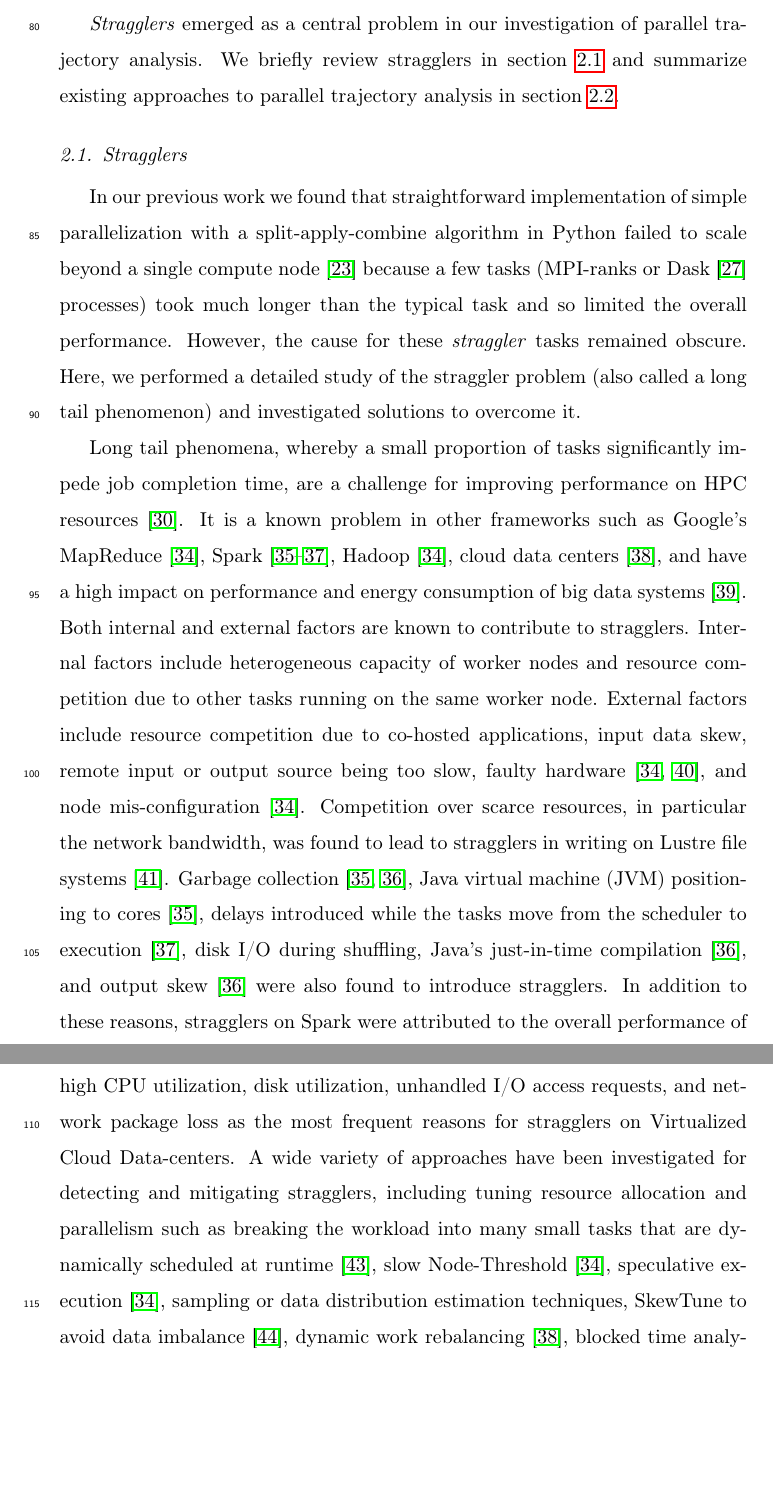
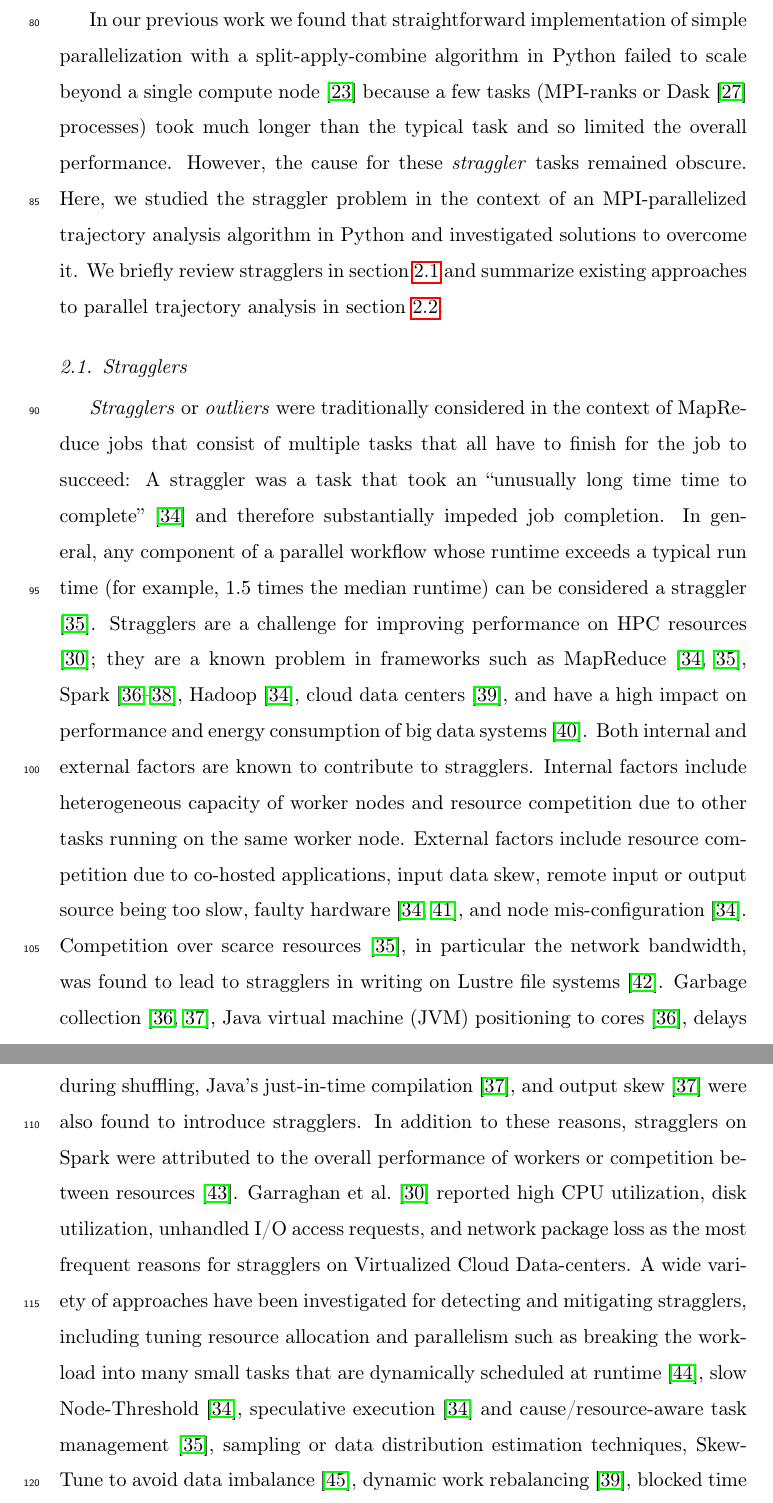
Before and after one commit to hpcanalytics/paper-hpc-py-parallel-mdanalysis, a LaTeX paper (main.tex, which reads background.tex): two parts of pages 5 and 6 of 58 before the commit and two parts of pages 5 and 6 of 59 after it, joined at a grey line, cut at the place of the change, the shorter picture padded with empty space. Compiled offline with pdfLaTeX.

Commit message:
stragglers: more explanation, definition

```diff
--- a/background.tex
+++ b/background.tex
@@ -1,25 +1,25 @@
 \label{sec:background}
 
-\emph{Stragglers} emerged as a central problem in our investigation of parallel trajectory analysis. We briefly review stragglers in section~\ref{sec:stragglers} and summarize existing approaches to parallel trajectory analysis in section~\ref{sec:otherparallel}.
+In our previous work we found that straightforward implementation of simple parallelization with a split-apply-combine algorithm in Python failed to scale beyond a single compute node~\cite{Khoshlessan:2017ab} because a few tasks (MPI-ranks or Dask~\citep{Rocklin:2015aa} processes) took much longer than the typical task and so limited the overall performance.
+However, the cause for these \emph{straggler} tasks remained obscure.
+Here, we studied the straggler problem in the context of an MPI-parallelized trajectory analysis algorithm in Python and investigated solutions to overcome it.
+We briefly review stragglers in section~\ref{sec:stragglers} and summarize existing approaches to parallel trajectory analysis in section~\ref{sec:otherparallel}.
 
 \subsection{Stragglers}
 \label{sec:stragglers}
 
 
-In our previous work we found that straightforward implementation of simple parallelization with a split-apply-combine algorithm in Python failed to scale beyond a single compute node~\cite{Khoshlessan:2017ab} because a few tasks (MPI-ranks or Dask~\citep{Rocklin:2015aa} processes) took much longer than the typical task and so limited the overall performance.
-However, the cause for these \emph{straggler} tasks remained obscure.
-Here, we performed a detailed study of the straggler problem (also called a long tail phenomenon) and investigated solutions to overcome it.
-
-Long tail phenomena, whereby a small proportion of tasks significantly impede job completion time, are a challenge for improving performance on HPC resources \cite{Garraghan2016}.
-It is a known problem in other frameworks such as Google's MapReduce~\cite{Dean2004}, Spark~\cite{Kyong2017,Ousterhout2017,Gittens2016}, Hadoop~\cite{Dean2004}, cloud data centers~\cite{Schmidt2016}, and have a high impact on performance and energy consumption of big data systems~\cite{Tien-2017}.
+\emph{Stragglers} or \emph{outliers} were traditionally considered in the context of MapReduce jobs that consist of multiple tasks that all have to finish for the job to succeed: A straggler was a task that took an ``unusually long time time to complete'' \cite{Dean2004} and therefore substantially impeded job completion.
+In general, any component of a parallel workflow whose runtime exceeds a typical run time (for example, 1.5 times the median runtime) can be considered a straggler \cite{Ananthanarayanan:2010aa}.
+Stragglers are a challenge for improving performance on HPC resources \cite{Garraghan2016}; they are a known problem in frameworks such as MapReduce~\cite{Dean2004, Ananthanarayanan:2010aa}, Spark~\cite{Kyong2017,Ousterhout2017,Gittens2016}, Hadoop~\cite{Dean2004}, cloud data centers~\cite{Schmidt2016}, and have a high impact on performance and energy consumption of big data systems~\cite{Tien-2017}.
 Both internal and external factors are known to contribute to stragglers.
 Internal factors include heterogeneous capacity of worker nodes and resource competition due to other tasks running on the same worker node.
 External factors include resource competition due to co-hosted applications, input data skew, remote input or output source being too slow,  faulty hardware~\cite{Chen2014,Dean2004}, and node mis-configuration~\cite{Dean2004}.
-Competition over scarce resources, in particular the network bandwidth, was found to lead to stragglers in writing on Lustre file systems \cite{Xie:2012aa}.
+Competition over scarce resources \cite{Ananthanarayanan:2010aa}, in particular the network bandwidth, was found to lead to stragglers in writing on Lustre file systems \cite{Xie:2012aa}.
 Garbage collection~\cite{Kyong2017,Ousterhout2017}, Java virtual machine (JVM) positioning to cores~\cite{Kyong2017}, delays introduced while the tasks move from the scheduler to execution~\cite{Gittens2016}, disk I/O during shuffling, Java's just-in-time compilation~\cite{Ousterhout2017}, and output skew~\cite{Ousterhout2017} were also found to introduce stragglers.
 In addition to these reasons, stragglers on Spark were attributed to the overall performance of workers or competition between resources~\cite{Yang2016}.
 Garraghan et al.~\cite{Garraghan2016} reported high CPU utilization, disk utilization, unhandled I/O access requests, and network package loss as the most frequent reasons for stragglers on Virtualized Cloud Data-centers.
-A wide variety of approaches have been investigated for detecting and mitigating stragglers, including tuning resource allocation and parallelism such as breaking the workload into many small tasks that are dynamically scheduled at runtime~\cite{Rosen2012}, slow Node-Threshold~\cite{Dean2004}, speculative execution~\cite{Dean2004}, sampling or data distribution estimation techniques, SkewTune to avoid data imbalance~\cite{Kwon2012}, dynamic work rebalancing~\cite{Schmidt2016}, blocked time analysis~\cite{Ousterhout2015}, and intelligent scheduling~\cite{AWE-WQ2014}.
+A wide variety of approaches have been investigated for detecting and mitigating stragglers, including tuning resource allocation and parallelism such as breaking the workload into many small tasks that are dynamically scheduled at runtime~\cite{Rosen2012}, slow Node-Threshold~\cite{Dean2004}, speculative execution~\cite{Dean2004} and cause/resource-aware task management \cite{Ananthanarayanan:2010aa}, sampling or data distribution estimation techniques, SkewTune to avoid data imbalance~\cite{Kwon2012}, dynamic work rebalancing~\cite{Schmidt2016}, blocked time analysis~\cite{Ousterhout2015}, and intelligent scheduling~\cite{AWE-WQ2014}.
 
 In the present study, we identified the cause of straggler tasks in the context of analyzing large MD trajectories and investigated solutions for improving performance.
 Even though these solutions were specifically applied in the context of the \package{MDAnalysis} package, all these principles and  techniques are potentially applicable to data analysis in other Python-based libraries.
```
Also changed, not shown: abstract.tex (+1 -1 lines), introduction.tex (+2 -2 lines), main.bib (+12 -0 lines).
